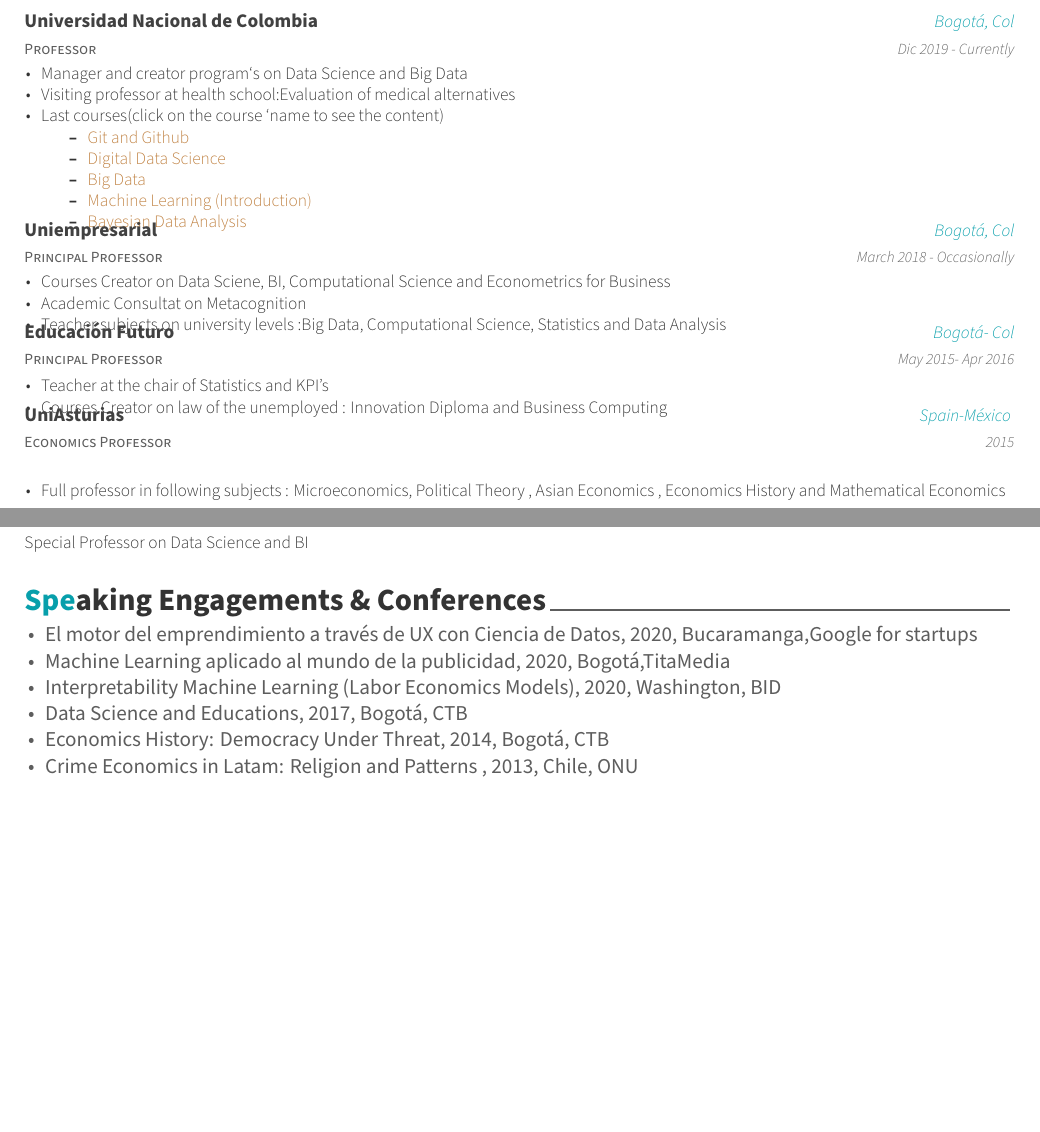
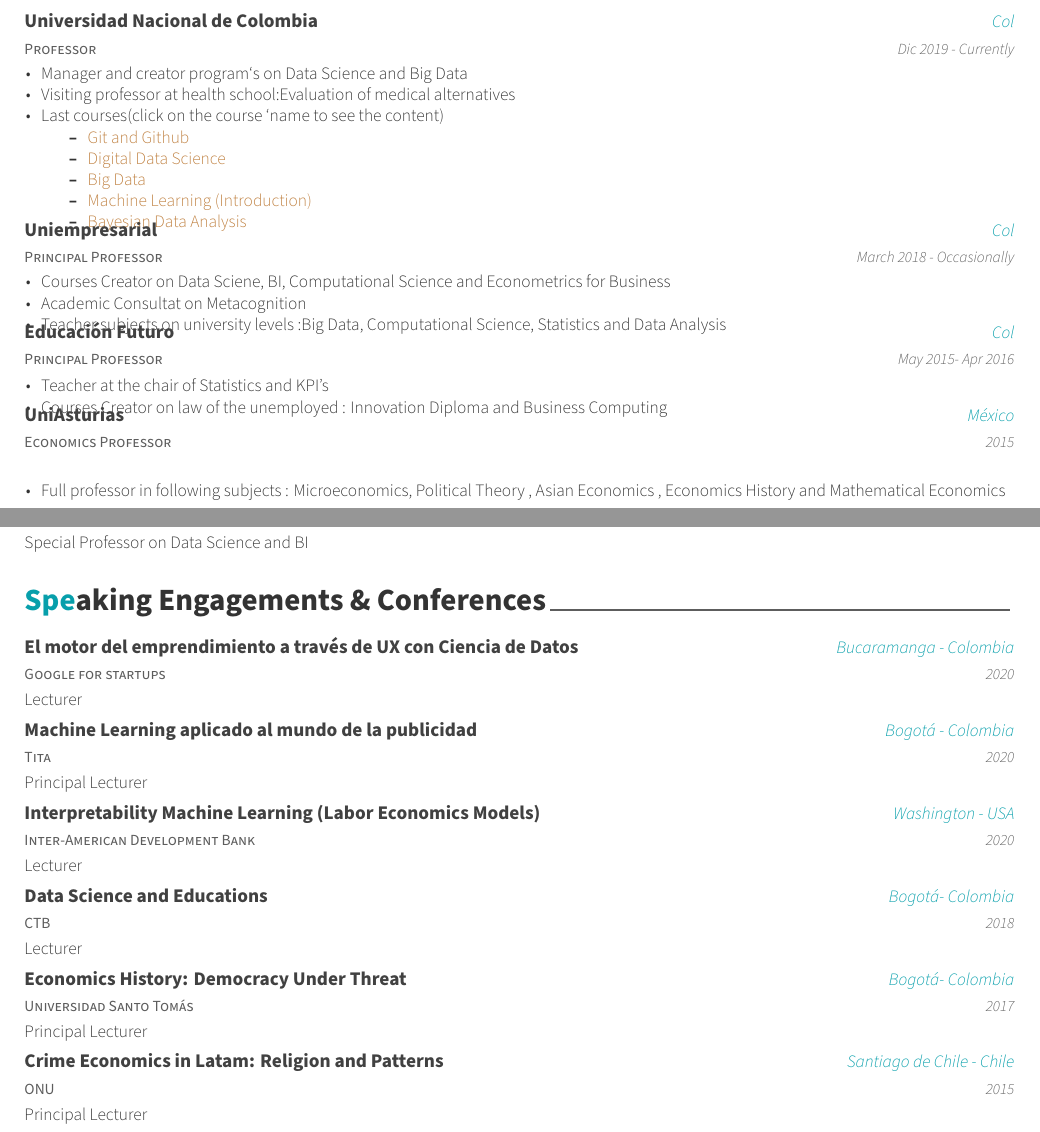
Before and after one commit to carlosjimenez88M/Resume, a LaTeX CV (resume.tex, which reads resume/certifications.tex, resume/honors.tex): two parts of pages 2 and 3 of 3, joined at a grey line, cut so that both start at the same text, the shorter picture padded with empty space. Compiled offline with XeLaTeX.

Commit message:
Cambios en las conferencias

```diff
--- a/resume/certifications.tex
+++ b/resume/certifications.tex
@@ -12,7 +12,7 @@
 \cventry
     {Professor}
     {Universidad Nacional de Colombia}
-    {Bogotá, Col}
+    {Col}
     {Dic 2019 - Currently}
     {
     \begin{cvitems}
@@ -38,7 +38,7 @@
   \cventry
     {Principal Professor } % Job title
     {Uniempresarial} % Organization
-    {Bogotá, Col} % Location
+    {Col} % Location
     {March 2018 - Occasionally} % Date(s)
     {
       \begin{cvitems} % Description(s) of tasks/responsibilities
@@ -52,7 +52,7 @@
   \cventry
     {Principal Professor} % Job title
     {Educación Futuro} % Organization
-    {Bogotá- Col} % Location
+    {Col} % Location
     {May 2015- Apr 2016} % Date(s)
     {
       \begin{cvitems} % Description(s) of tasks/responsibilities
@@ -65,7 +65,7 @@
   \cventry
     {Economics Professor} % Job title
     {UniAsturias} % Organization
-    {Spain-México } % Location
+    {México} % Location
     {2015} % Date(s)
     {
       \begin{cvitems} % Description(s) of tasks/responsibilities
--- a/resume/honors.tex
+++ b/resume/honors.tex
@@ -5,13 +5,50 @@
 
 \begin{cventries}
 
-\begin{cvitems}
-\item {El motor del emprendimiento a través de UX con Ciencia de Datos, 2020, Bucaramanga,Google for startups}
-\item {Machine Learning aplicado al mundo de la publicidad, 2020, Bogotá,TitaMedia}
-\item {Interpretability Machine Learning (Labor Economics Models), 2020, Washington, BID}
-\item {Data Science and Educations, 2017, Bogotá, CTB}
-\item {Economics History: Democracy Under Threat, 2014, Bogotá, CTB}
-\item {Crime Economics in Latam: Religion and Patterns , 2013, Chile, ONU}
-\end{cvitems}
+
+
+
+\cventry
+    {Google for startups}
+    {El motor del emprendimiento a través de UX con Ciencia de Datos}
+    {Bucaramanga - Colombia} % Location
+    {2020} % Date(s)
+    {Lecturer}
+
+   \cventry
+   {Tita}
+   {Machine Learning aplicado al mundo de la publicidad}
+   {Bogotá - Colombia}
+   {2020}
+   {Principal Lecturer}
+
+  \cventry
+   {Inter-American Development Bank}
+   {Interpretability Machine Learning (Labor Economics Models)}
+   {Washington - USA}
+   {2020}
+   {Lecturer}
+
+  \cventry
+   {CTB}
+   {Data Science and Educations}
+   {Bogotá- Colombia}
+   {2018}
+   {Lecturer}
+
+   \cventry
+   {Universidad Santo Tomás}
+   {Economics History: Democracy Under Threat}
+   {Bogotá- Colombia}
+   {2017}
+   {Principal Lecturer}
+
+   \cventry
+   {ONU}
+   {Crime Economics in Latam: Religion and Patterns}
+   {Santiago de Chile - Chile}
+   {2015}
+   {Principal Lecturer}
+
 
 \end{cventries}
```
Also changed, not shown: resume/experience.tex (+8 -8 lines), Daniel-Jimenez.pdf, README.pdf, 2 other files.
